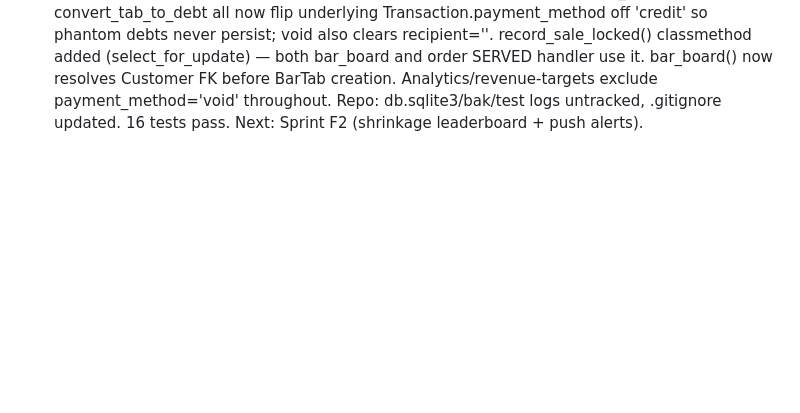
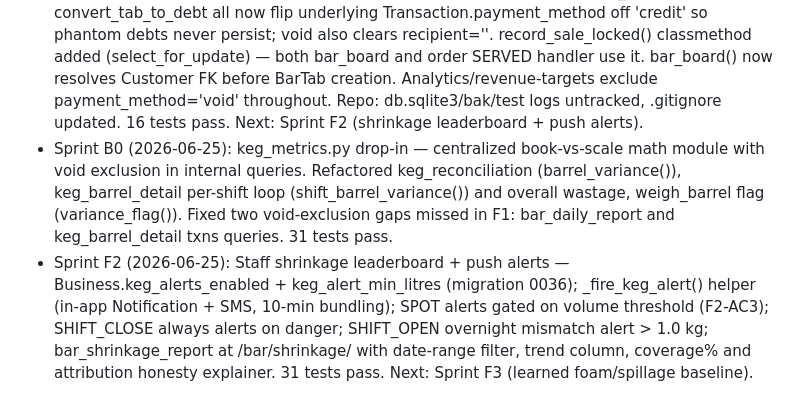
Before and after one commit to mwendwaroy-Angoo/inventory-app, a Markdown page: CLAUDE.md, the part around the change. GitHub-like rendering; blank space fills up the shorter version.

Commit message:
docs: append Sprint B0 + F2 status to CLAUDE.md
Co-Authored-By: Claude Sonnet 4.6 <noreply@anthropic.com>

```diff
--- a/CLAUDE.md
+++ b/CLAUDE.md
@@ -622,3 +622,5 @@ run python manage.py check and makemigrations --check, commit as 'Sprint N: summ
 - Sprint 20 (2026-06-22): Kitchen / Grill Module complete — Business.has_kitchen + Store.is_kitchen + BarTab.source='kitchen' (migrations 0062/accounts 0032); UserProfile role='kitchen' + is_kitchen_staff property; KITCHEN_CATALOG in business_profiles.py (chipo presets, chicken portions, smokies, samosas, nyama choma/mutura as BUNCH batch items); core/kitchen_views.py (kitchen_board GET/POST, kitchen_receive, kitchen_tabs_list, toggle_kitchen); kitchen_board.html (tile grid, batch envelope tiles, cart panel, cash/mpesa/food-tab/bar-tab payments, +Pata Stok receive modal, food tabs offcanvas); navbar 🍗 Kitchen link in all 4 sections gated on biz_profile.modules.kitchen; dedicated kitchen-staff navbar (Kitchen + Receipts only); Business Settings enable/disable toggle; add-staff form exposes kitchen role. SW bumped to duka-v7 with /bar/tabs/ in network-first list (Sprint 19 fix for stale-cache drawer bug). 21 tests pass.
 - Sprint 21 (2026-06-25): Concurrent shifts + cross-counter tab merge + kitchen module audit. (1) Concurrent shifts: open_shift() constraint changed from per-business to per-staff so bar + kitchen counters run simultaneously; _reconcile() scoped to correct store type (kitchen vs bar) so shift revenues don't bleed; active_shift_api() returns d.shift (user's own) + d.all_shifts (all active); owner dashboard "Active Shifts" badge + per-shift meter strip with 🍺 Bar / 🍗 Kitchen / 🍺+🍗 Both labels and per-shift revenue. (2) Kitchen audit: can_access_kitchen default changed True→False (new staff opt-in); kitchen receipt source='kitchen' tag; kitchen-only staff see only their own receipts; cross-authorized staff see Bar Board link in navbar; receipt list + public receipt show "Served by" staff name. (3) Cross-counter tab merge: kitchen staff adding food tab for a customer who already has an open bar tab sees inline prompt "Ongeza kwa Bar tab hiyo / Fungua Food tab mpya"; bar staff vice versa for open kitchen tabs; merge adds BarTabEntry rows to the EXISTING tab (no new tab created); SMS sent to customer's phone after merge with updated tab total. No new migrations. 12 tests pass.
 - Sprint F1 (2026-06-25): Bar tab debt-integrity fixes — STK settlement, void_tab, and convert_tab_to_debt all now flip underlying Transaction.payment_method off 'credit' so phantom debts never persist; void also clears recipient=''. record_sale_locked() classmethod added (select_for_update) — both bar_board and order SERVED handler use it. bar_board() now resolves Customer FK before BarTab creation. Analytics/revenue-targets exclude payment_method='void' throughout. Repo: db.sqlite3/bak/test logs untracked, .gitignore updated. 16 tests pass. Next: Sprint F2 (shrinkage leaderboard + push alerts).
+- Sprint B0 (2026-06-25): keg_metrics.py drop-in — centralized book-vs-scale math module with void exclusion in internal queries. Refactored keg_reconciliation (barrel_variance()), keg_barrel_detail per-shift loop (shift_barrel_variance()) and overall wastage, weigh_barrel flag (variance_flag()). Fixed two void-exclusion gaps missed in F1: bar_daily_report and keg_barrel_detail txns queries. 31 tests pass.
+- Sprint F2 (2026-06-25): Staff shrinkage leaderboard + push alerts — Business.keg_alerts_enabled + keg_alert_min_litres (migration 0036); _fire_keg_alert() helper (in-app Notification + SMS, 10-min bundling); SPOT alerts gated on volume threshold (F2-AC3); SHIFT_CLOSE always alerts on danger; SHIFT_OPEN overnight mismatch alert > 1.0 kg; bar_shrinkage_report at /bar/shrinkage/ with date-range filter, trend column, coverage% and attribution honesty explainer. 31 tests pass. Next: Sprint F3 (learned foam/spillage baseline).
```
